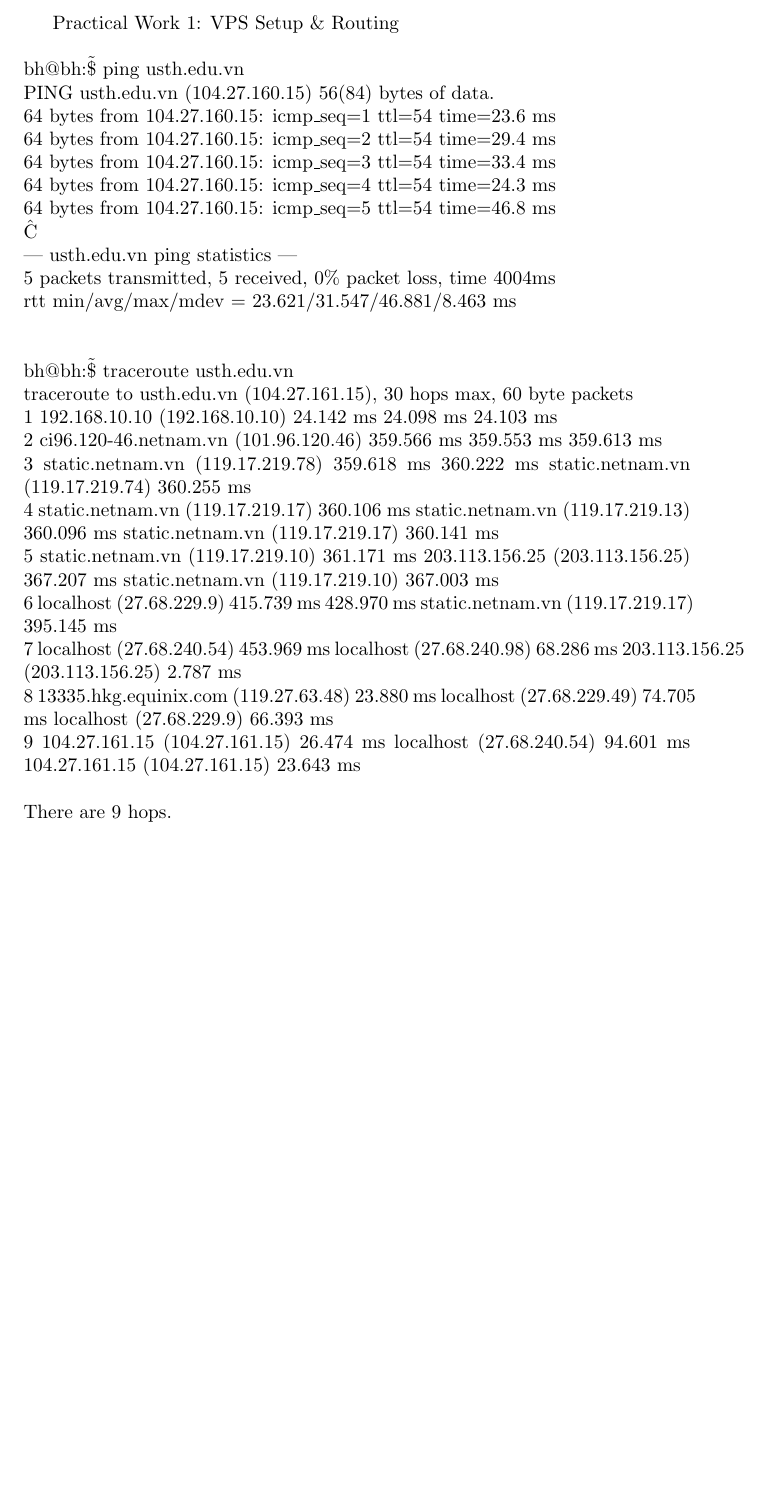
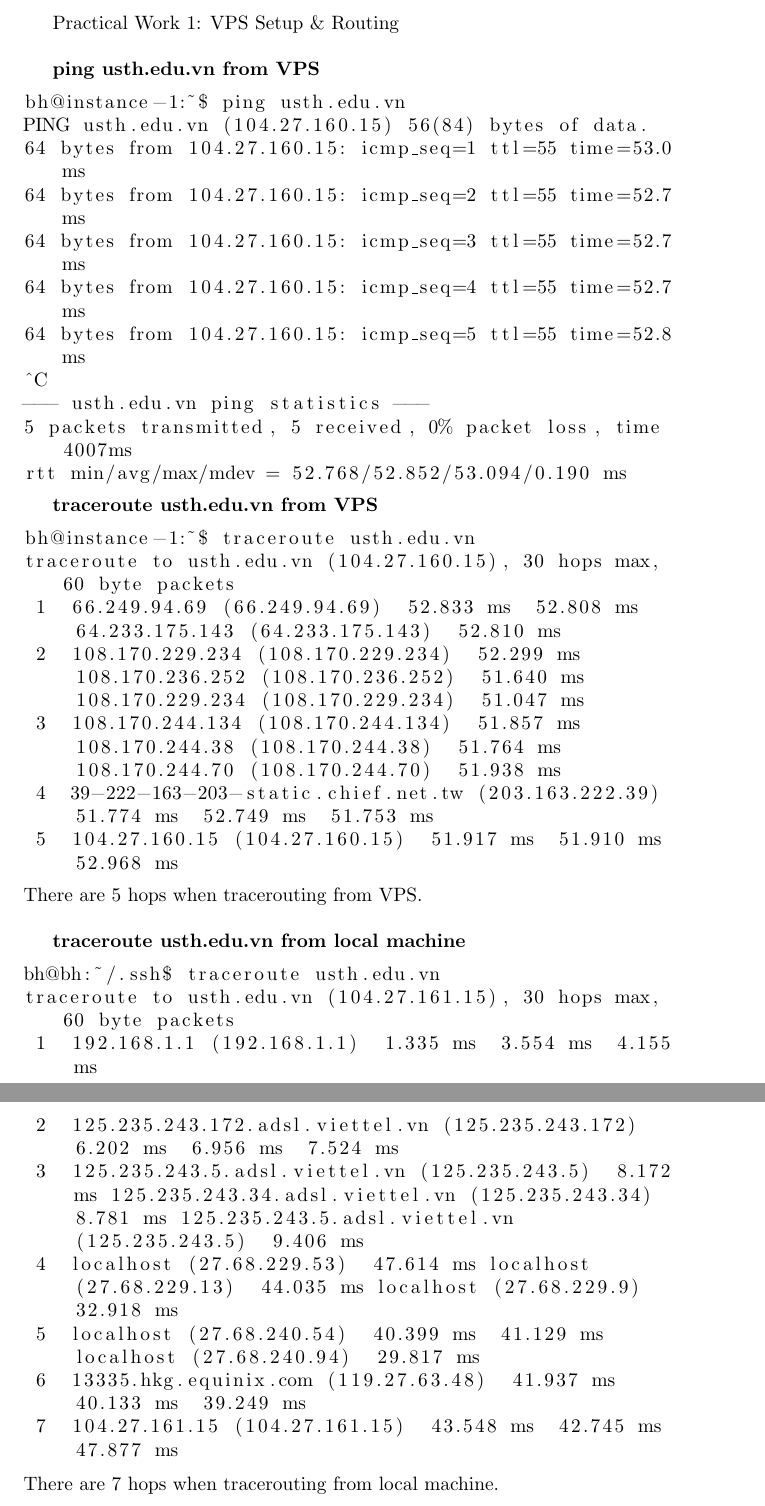
Before and after one commit to BaoHung/network2018, a LaTeX document (01.practical.work.vps.routing.tex): part of the page before the commit and two parts of pages 1 and 2 of 2 after it, the two joined at a grey line, cut so that both start at the same text, the shorter picture padded with empty space. Compiled offline with pdfLaTeX.

Commit message:
Update traceroute from VPS

```diff
--- a/01.practical.work.vps.routing.tex
+++ b/01.practical.work.vps.routing.tex
@@ -1,31 +1,50 @@
 \documentclass{article}
+\usepackage{listings}
+\lstset{breaklines=true}
 \begin{document}
-Practical Work 1: VPS Setup \& Routing\\
+Practical Work 1: VPS Setup \& Routing
 \\
-bh@bh:\~\$ ping usth.edu.vn\\
-PING usth.edu.vn (104.27.160.15) 56(84) bytes of data.\\
-64 bytes from 104.27.160.15: icmp\_seq=1 ttl=54 time=23.6 ms\\
-64 bytes from 104.27.160.15: icmp\_seq=2 ttl=54 time=29.4 ms\\
-64 bytes from 104.27.160.15: icmp\_seq=3 ttl=54 time=33.4 ms\\
-64 bytes from 104.27.160.15: icmp\_seq=4 ttl=54 time=24.3 ms\\
-64 bytes from 104.27.160.15: icmp\_seq=5 ttl=54 time=46.8 ms\\
-\^C\\
---- usth.edu.vn ping statistics ---\\
-5 packets transmitted, 5 received, 0\% packet loss, time 4004ms\\
-rtt min/avg/max/mdev = 23.621/31.547/46.881/8.463 ms\\
+\par
+\textbf{ping usth.edu.vn from VPS}
+\begin{lstlisting}
+bh@instance-1:~$ ping usth.edu.vn
+PING usth.edu.vn (104.27.160.15) 56(84) bytes of data.
+64 bytes from 104.27.160.15: icmp_seq=1 ttl=55 time=53.0 ms
+64 bytes from 104.27.160.15: icmp_seq=2 ttl=55 time=52.7 ms
+64 bytes from 104.27.160.15: icmp_seq=3 ttl=55 time=52.7 ms
+64 bytes from 104.27.160.15: icmp_seq=4 ttl=55 time=52.7 ms
+64 bytes from 104.27.160.15: icmp_seq=5 ttl=55 time=52.8 ms
+^C
+--- usth.edu.vn ping statistics ---
+5 packets transmitted, 5 received, 0% packet loss, time 4007ms
+rtt min/avg/max/mdev = 52.768/52.852/53.094/0.190 ms
+\end{lstlisting}
+
+\par
+\textbf{traceroute usth.edu.vn from VPS}
+\begin{lstlisting}
+bh@instance-1:~$ traceroute usth.edu.vn
+traceroute to usth.edu.vn (104.27.160.15), 30 hops max, 60 byte packets
+ 1  66.249.94.69 (66.249.94.69)  52.833 ms  52.808 ms 64.233.175.143 (64.233.175.143)  52.810 ms
+ 2  108.170.229.234 (108.170.229.234)  52.299 ms 108.170.236.252 (108.170.236.252)  51.640 ms 108.170.229.234 (108.170.229.234)  51.047 ms
+ 3  108.170.244.134 (108.170.244.134)  51.857 ms 108.170.244.38 (108.170.244.38)  51.764 ms 108.170.244.70 (108.170.244.70)  51.938 ms
+ 4  39-222-163-203-static.chief.net.tw (203.163.222.39)  51.774 ms  52.749 ms  51.753 ms
+ 5  104.27.160.15 (104.27.160.15)  51.917 ms  51.910 ms  52.968 ms
+\end{lstlisting}
+There are 5 hops when tracerouting from VPS.
 \\
-\\
-bh@bh:\~\$ traceroute usth.edu.vn\\
-traceroute to usth.edu.vn (104.27.161.15), 30 hops max, 60 byte packets\\
- 1  192.168.10.10 (192.168.10.10)  24.142 ms  24.098 ms  24.103 ms\\
- 2  ci96.120-46.netnam.vn (101.96.120.46)  359.566 ms  359.553 ms  359.613 ms\\
- 3  static.netnam.vn (119.17.219.78)  359.618 ms  360.222 ms static.netnam.vn (119.17.219.74)  360.255 ms\\
- 4  static.netnam.vn (119.17.219.17)  360.106 ms static.netnam.vn (119.17.219.13)  360.096 ms static.netnam.vn (119.17.219.17)  360.141 ms\\
- 5  static.netnam.vn (119.17.219.10)  361.171 ms 203.113.156.25 (203.113.156.25)  367.207 ms static.netnam.vn (119.17.219.10)  367.003 ms\\
- 6  localhost (27.68.229.9)  415.739 ms  428.970 ms static.netnam.vn (119.17.219.17)  395.145 ms\\
- 7  localhost (27.68.240.54)  453.969 ms localhost (27.68.240.98)  68.286 ms 203.113.156.25 (203.113.156.25)  2.787 ms\\
- 8  13335.hkg.equinix.com (119.27.63.48)  23.880 ms localhost (27.68.229.49)  74.705 ms localhost (27.68.229.9)  66.393 ms\\
- 9  104.27.161.15 (104.27.161.15)  26.474 ms localhost (27.68.240.54)  94.601 ms 104.27.161.15 (104.27.161.15)  23.643 ms\\
-\\
- There are 9 hops.\\
+\par
+\textbf{traceroute usth.edu.vn from local machine}
+\begin{lstlisting}
+bh@bh:~/.ssh$ traceroute usth.edu.vn
+traceroute to usth.edu.vn (104.27.161.15), 30 hops max, 60 byte packets
+ 1  192.168.1.1 (192.168.1.1)  1.335 ms  3.554 ms  4.155 ms
+ 2  125.235.243.172.adsl.viettel.vn (125.235.243.172)  6.202 ms  6.956 ms  7.524 ms
+ 3  125.235.243.5.adsl.viettel.vn (125.235.243.5)  8.172 ms 125.235.243.34.adsl.viettel.vn (125.235.243.34)  8.781 ms 125.235.243.5.adsl.viettel.vn (125.235.243.5)  9.406 ms
+ 4  localhost (27.68.229.53)  47.614 ms localhost (27.68.229.13)  44.035 ms localhost (27.68.229.9)  32.918 ms
+ 5  localhost (27.68.240.54)  40.399 ms  41.129 ms localhost (27.68.240.94)  29.817 ms
+ 6  13335.hkg.equinix.com (119.27.63.48)  41.937 ms  40.133 ms  39.249 ms
+ 7  104.27.161.15 (104.27.161.15)  43.548 ms  42.745 ms  47.877 ms
+\end{lstlisting}
+There are 7 hops when tracerouting from local machine.
 \end{document}
```
